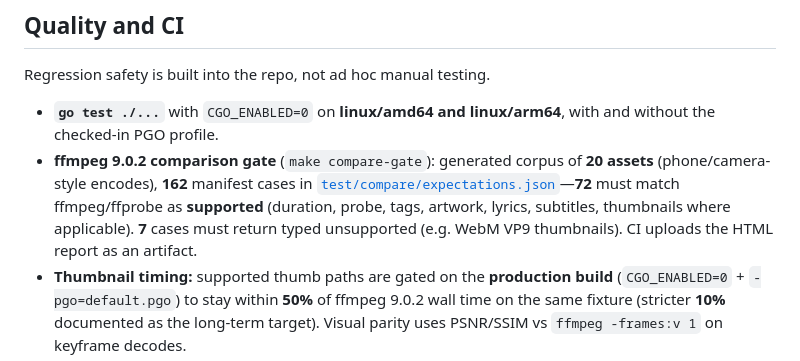
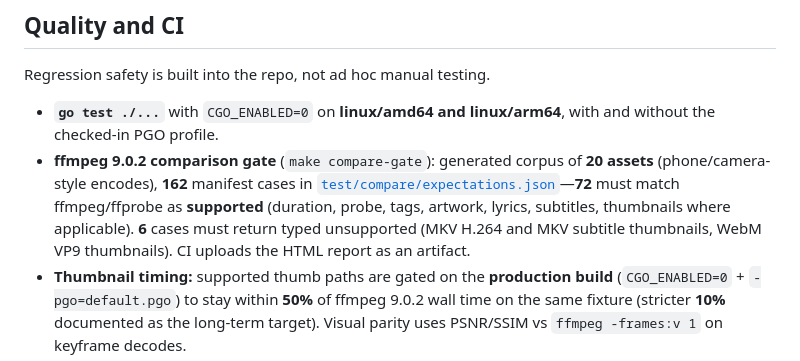
Before and after one commit to gtsteffaniak/go-media, a Markdown page: README.md, the part around the change. GitHub-like rendering.

```diff
--- a/README.md
+++ b/README.md
@@ -34,7 +34,7 @@ Capability reference (by feature, with ffmpeg equivalents where useful): **[`doc
 Regression safety is built into the repo, not ad hoc manual testing.
 
 - **`go test ./...`** with `CGO_ENABLED=0` on **linux/amd64 and linux/arm64**, with and without the checked-in PGO profile.
-- **ffmpeg 9.0.2 comparison gate** (`make compare-gate`): generated corpus of **20 assets** (phone/camera-style encodes), **162** manifest cases in [`test/compare/expectations.json`](test/compare/expectations.json)—**72** must match ffmpeg/ffprobe as **supported** (duration, probe, tags, artwork, lyrics, subtitles, thumbnails where applicable). **7** cases must return typed unsupported (e.g. WebM VP9 thumbnails). CI uploads the HTML report as an artifact.
+- **ffmpeg 9.0.2 comparison gate** (`make compare-gate`): generated corpus of **20 assets** (phone/camera-style encodes), **162** manifest cases in [`test/compare/expectations.json`](test/compare/expectations.json)—**72** must match ffmpeg/ffprobe as **supported** (duration, probe, tags, artwork, lyrics, subtitles, thumbnails where applicable). **6** cases must return typed unsupported (MKV H.264 and MKV subtitle thumbnails, WebM VP9 thumbnails). CI uploads the HTML report as an artifact.
 - **Thumbnail timing:** supported thumb paths are gated on the **production build** (`CGO_ENABLED=0` + `-pgo=default.pgo`) to stay within **50%** of ffmpeg 9.0.2 wall time on the same fixture (stricter **10%** documented as the long-term target). Visual parity uses PSNR/SSIM vs `ffmpeg -frames:v 1` on keyframe decodes.
 - **Fuzzing:** subtitle parsers and H.264 CABAC engine (`go test -fuzz`); CI runs a fuzz smoke on subtitles.
 
```
Also changed, not shown: docs/SUPPORTED_CAPABILITIES.md (+11 -9 lines), 1 other file.
